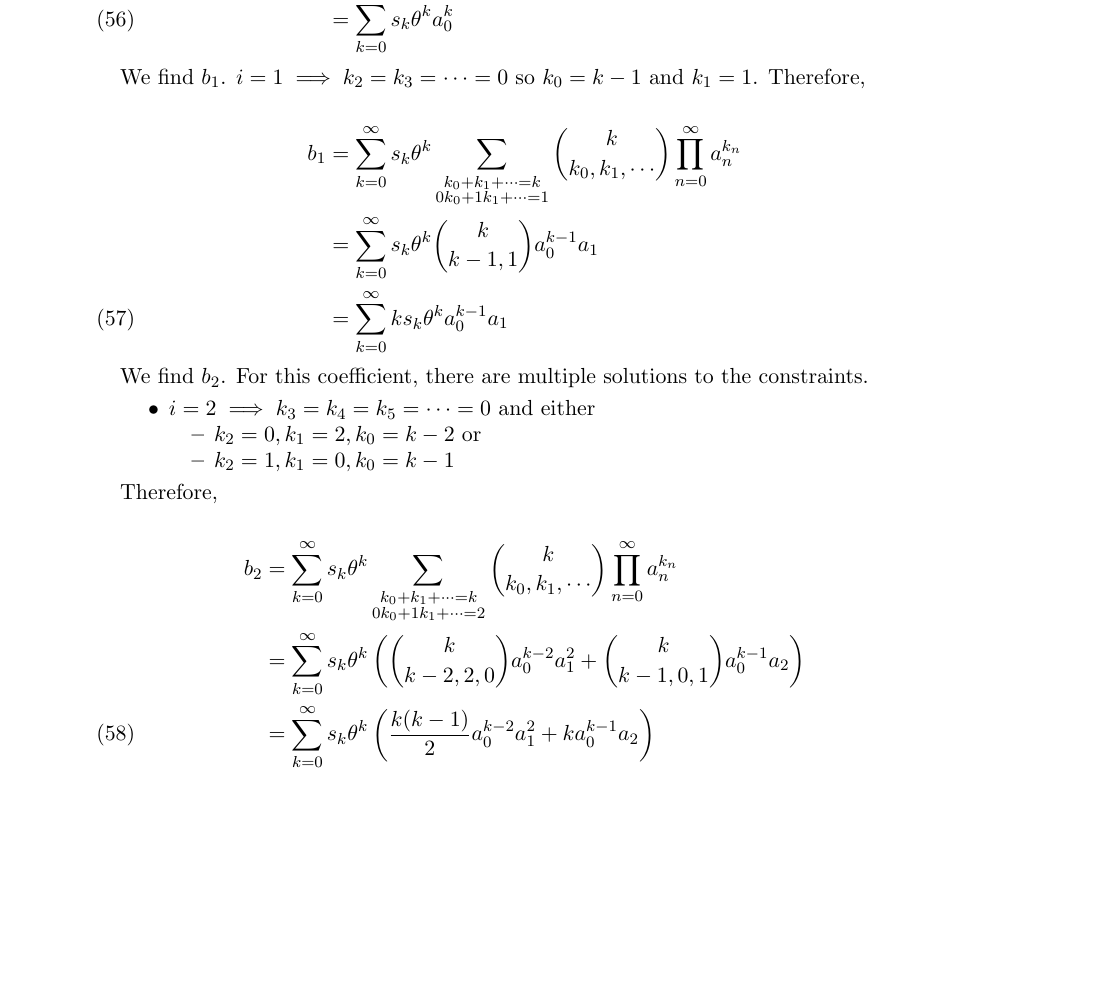
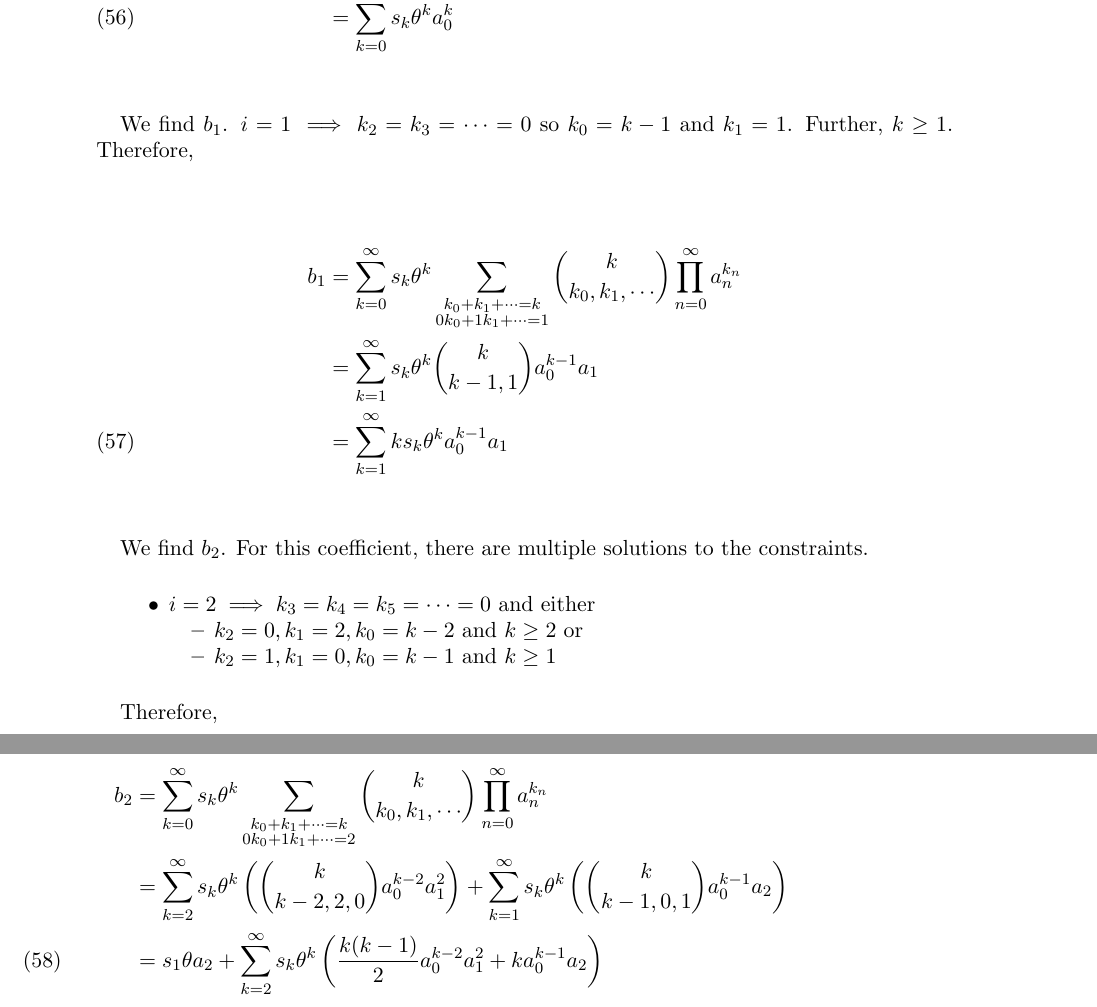
Before and after one commit to csm-adapt/qar, a LaTeX paper (pub/physics-from-ml.tex, which reads pub/appendices.tex): part of page 26 of 26 before the commit and two parts of pages 26 and 27 of 27 after it, the two joined at a grey line, cut so that both start at the same text, the shorter picture padded with empty space. Compiled offline with pdfLaTeX.

Commit message:
fix errors in expansion appendix

```diff
--- a/pub/appendices.tex
+++ b/pub/appendices.tex
@@ -123,13 +123,13 @@ We find $b_0$. $i = 0 \implies k_1 = k_2 = \cdots = 0$ so $k_0 = k$. Therefore,
     &= \sum_{k=0}^{\infty} s_k \theta^k a_0^k
 \end{align}
 
-We find $b_1$. $i = 1 \implies k_2 = k_3 = \cdots = 0$ so $k_0 = k - 1$ and $k_1 = 1$. Therefore,
+We find $b_1$. $i = 1 \implies k_2 = k_3 = \cdots = 0$ so $k_0 = k - 1$ and $k_1 = 1$. Further, $k \geq 1$. Therefore,
 
 \begin{align}
     b_1
     &= \sum_{k=0}^{\infty} s_k \theta^k \sum_{\substack{k_0 + k_1 + \cdots = k \\ 0 k_0 + 1 k_1 + \cdots = 1}} \binom{k}{k_0, k_1, \cdots} \prod_{n=0}^{\infty} a_n^{k_n} \nonumber \\
-    &= \sum_{k=0}^{\infty} s_k \theta^k \binom{k}{k - 1, 1} a_0^{k - 1} a_1 \nonumber \\
-    &= \sum_{k=0}^{\infty} k s_k \theta^k a_0^{k-1} a_1
+    &= \sum_{k=1}^{\infty} s_k \theta^k \binom{k}{k - 1, 1} a_0^{k - 1} a_1 \nonumber \\
+    &= \sum_{k=1}^{\infty} k s_k \theta^k a_0^{k-1} a_1
 \end{align}
 
 We find $b_2$. For this coefficient, there are multiple solutions to the constraints.
@@ -137,8 +137,8 @@ We find $b_2$. For this coefficient, there are multiple solutions to the constra
 \begin{itemize}
     \item $i = 2 \implies k_3 = k_4 = k_5 = \cdots = 0$ and either
     \begin{itemize}
-        \item $k_2 = 0, k_1 = 2, k_0 = k - 2$ or
-        \item $k_2 = 1, k_1 = 0, k_0 = k - 1$
+        \item $k_2 = 0, k_1 = 2, k_0 = k - 2$ and $k \geq 2$ or
+        \item $k_2 = 1, k_1 = 0, k_0 = k - 1$ and $k \geq 1$
     \end{itemize}
 \end{itemize}
 
@@ -147,7 +147,7 @@ Therefore,
 \begin{align}
     b_2
     &= \sum_{k=0}^{\infty} s_k \theta^k \sum_{\substack{k_0 + k_1 + \cdots = k \\ 0 k_0 + 1 k_1 + \cdots = 2}} \binom{k}{k_0, k_1, \cdots} \prod_{n=0}^{\infty} a_n^{k_n} \nonumber \\
-    &= \sum_{k=0}^{\infty} s_k \theta^k \left(\binom{k}{k - 2, 2, 0}a_0^{k-2} a_1^{2} + \binom{k}{k - 1, 0, 1}a_0^{k-1} a_2\right) \nonumber \\
-    &= \sum_{k=0}^{\infty} s_k \theta^k \left(\frac{k(k-1)}{2} a_0^{k-2}a_1^{2} + k a_0^{k-1}a_2\right)
+    &= \sum_{k=2}^{\infty} s_k \theta^k \left(\binom{k}{k - 2, 2, 0}a_0^{k-2} a_1^{2}\right) + \sum_{k=1}^{\infty} s_k \theta^k \left(\binom{k}{k - 1, 0, 1}a_0^{k-1} a_2\right) \nonumber \\
+    &= s_1 \theta a_2 + \sum_{k=2}^{\infty} s_k \theta^k \left(\frac{k(k-1)}{2} a_0^{k-2}a_1^{2} + k a_0^{k-1}a_2\right)
 \end{align}
 %End of scalar coefficients worked examples.%
```
